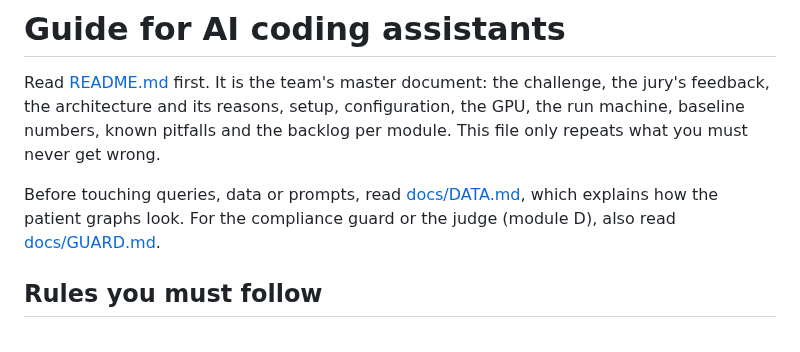
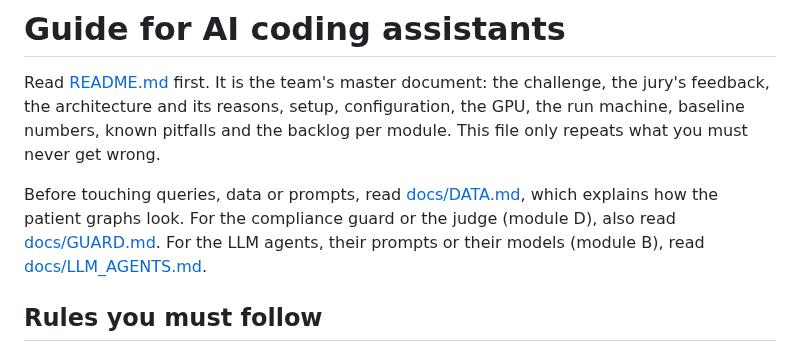
Before and after one commit to neural-wave/ch-EpsilonDev, a Markdown page: AGENTS.md, the part around the change. GitHub-like rendering.

```diff
--- a/AGENTS.md
+++ b/AGENTS.md
@@ -2,7 +2,7 @@
 
 Read [README.md](README.md) first. It is the team's master document: the challenge, the jury's feedback, the architecture and its reasons, setup, configuration, the GPU, the run machine, baseline numbers, known pitfalls and the backlog per module. This file only repeats what you must never get wrong.
 
-Before touching queries, data or prompts, read [docs/DATA.md](docs/DATA.md), which explains how the patient graphs look. For the compliance guard or the judge (module D), also read [docs/GUARD.md](docs/GUARD.md).
+Before touching queries, data or prompts, read [docs/DATA.md](docs/DATA.md), which explains how the patient graphs look. For the compliance guard or the judge (module D), also read [docs/GUARD.md](docs/GUARD.md). For the LLM agents, their prompts or their models (module B), read [docs/LLM_AGENTS.md](docs/LLM_AGENTS.md).
 
 ## Rules you must follow
 
```
Also changed, not shown: README.md (+19 -7 lines), docs/LLM_AGENTS.md (added, +226 -0 lines).
